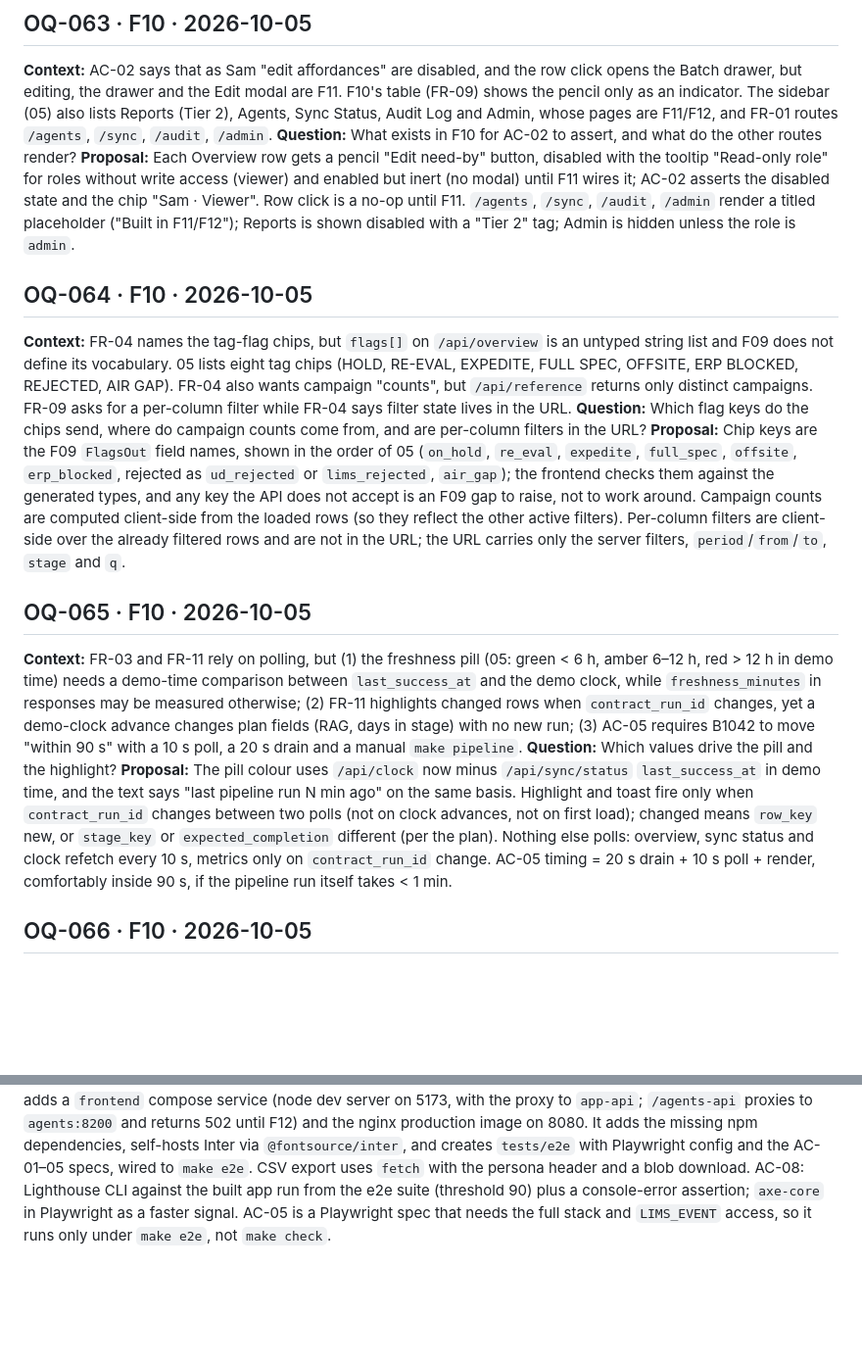
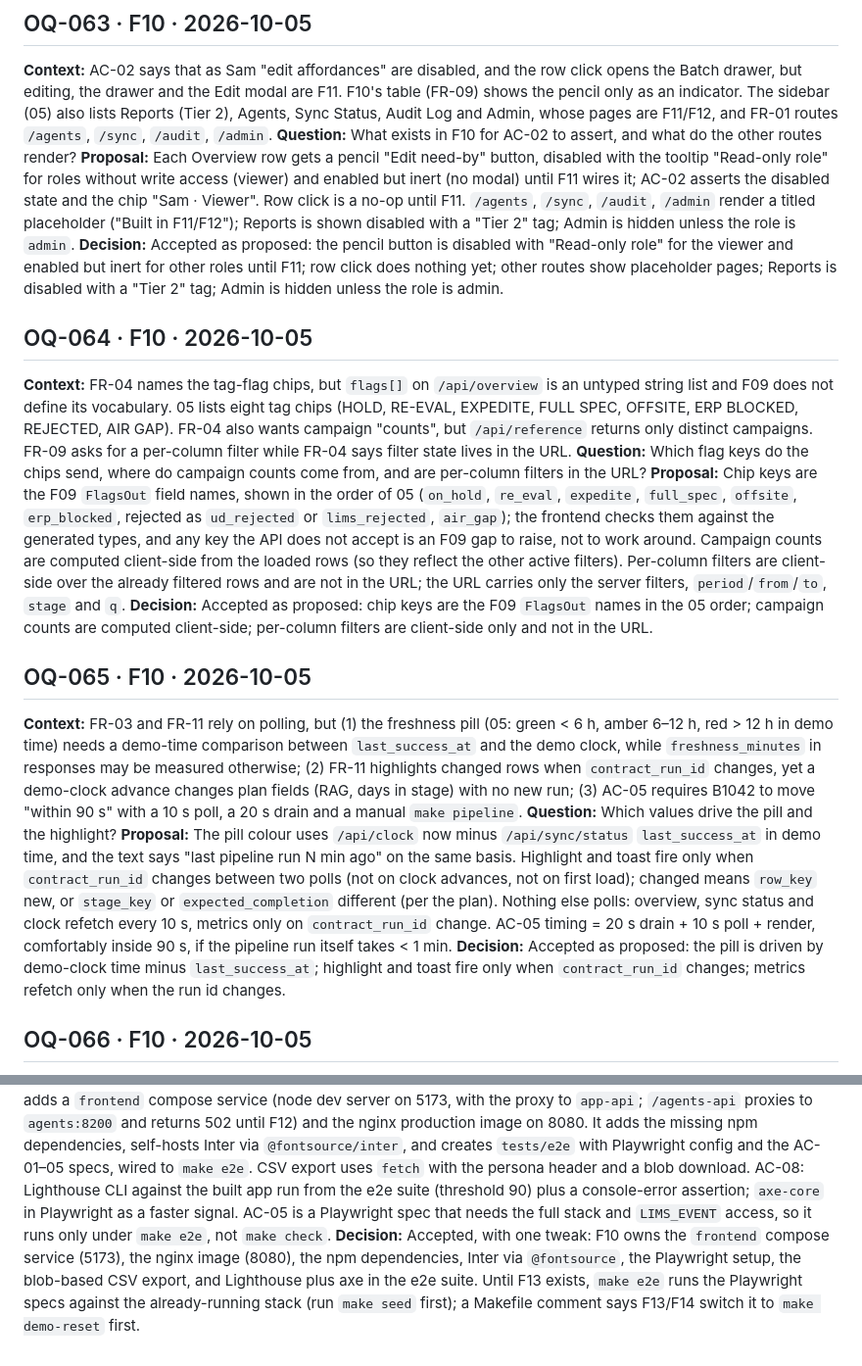
Before and after one commit to Brightbeam-Omar/demo_takeda_r2r, a Markdown page: specs/OPEN_QUESTIONS.md, 2 parts joined by grey strips. Shown at 98% size. Rendered like a GitHub page; blank space fills up the shorter version.

Commit message:
docs(specs): record decisions for OQ-063 to OQ-066
Co-Authored-By: Claude Sonnet 5.5 <noreply@anthropic.com>

```diff
--- a/specs/OPEN_QUESTIONS.md
+++ b/specs/OPEN_QUESTIONS.md
@@ -354,18 +354,22 @@ Add entries as: `## OQ-NNN · <feature> · <date>` then context, question, optio
 **Context:** AC-02 says that as Sam "edit affordances" are disabled, and the row click opens the Batch drawer, but editing, the drawer and the Edit modal are F11. F10's table (FR-09) shows the pencil only as an indicator. The sidebar (05) also lists Reports (Tier 2), Agents, Sync Status, Audit Log and Admin, whose pages are F11/F12, and FR-01 routes `/agents`, `/sync`, `/audit`, `/admin`.
 **Question:** What exists in F10 for AC-02 to assert, and what do the other routes render?
 **Proposal:** Each Overview row gets a pencil "Edit need-by" button, disabled with the tooltip "Read-only role" for roles without write access (viewer) and enabled but inert (no modal) until F11 wires it; AC-02 asserts the disabled state and the chip "Sam · Viewer". Row click is a no-op until F11. `/agents`, `/sync`, `/audit`, `/admin` render a titled placeholder ("Built in F11/F12"); Reports is shown disabled with a "Tier 2" tag; Admin is hidden unless the role is `admin`.
+**Decision:** Accepted as proposed: the pencil button is disabled with "Read-only role" for the viewer and enabled but inert for other roles until F11; row click does nothing yet; other routes show placeholder pages; Reports is disabled with a "Tier 2" tag; Admin is hidden unless the role is admin.
 
 ## OQ-064 · F10 · 2026-10-05
 **Context:** FR-04 names the tag-flag chips, but `flags[]` on `/api/overview` is an untyped string list and F09 does not define its vocabulary. 05 lists eight tag chips (HOLD, RE-EVAL, EXPEDITE, FULL SPEC, OFFSITE, ERP BLOCKED, REJECTED, AIR GAP). FR-04 also wants campaign "counts", but `/api/reference` returns only distinct campaigns. FR-09 asks for a per-column filter while FR-04 says filter state lives in the URL.
 **Question:** Which flag keys do the chips send, where do campaign counts come from, and are per-column filters in the URL?
 **Proposal:** Chip keys are the F09 `FlagsOut` field names, shown in the order of 05 (`on_hold`, `re_eval`, `expedite`, `full_spec`, `offsite`, `erp_blocked`, rejected as `ud_rejected` or `lims_rejected`, `air_gap`); the frontend checks them against the generated types, and any key the API does not accept is an F09 gap to raise, not to work around. Campaign counts are computed client-side from the loaded rows (so they reflect the other active filters). Per-column filters are client-side over the already filtered rows and are not in the URL; the URL carries only the server filters, `period`/`from`/`to`, `stage` and `q`.
+**Decision:** Accepted as proposed: chip keys are the F09 `FlagsOut` names in the 05 order; campaign counts are computed client-side; per-column filters are client-side only and not in the URL.
 
 ## OQ-065 · F10 · 2026-10-05
 **Context:** FR-03 and FR-11 rely on polling, but (1) the freshness pill (05: green < 6 h, amber 6–12 h, red > 12 h in demo time) needs a demo-time comparison between `last_success_at` and the demo clock, while `freshness_minutes` in responses may be measured otherwise; (2) FR-11 highlights changed rows when `contract_run_id` changes, yet a demo-clock advance changes plan fields (RAG, days in stage) with no new run; (3) AC-05 requires B1042 to move "within 90 s" with a 10 s poll, a 20 s drain and a manual `make pipeline`.
 **Question:** Which values drive the pill and the highlight?
 **Proposal:** The pill colour uses `/api/clock` now minus `/api/sync/status` `last_success_at` in demo time, and the text says "last pipeline run N min ago" on the same basis. Highlight and toast fire only when `contract_run_id` changes between two polls (not on clock advances, not on first load); changed means `row_key` new, or `stage_key` or `expected_completion` different (per the plan). Nothing else polls: overview, sync status and clock refetch every 10 s, metrics only on `contract_run_id` change. AC-05 timing = 20 s drain + 10 s poll + render, comfortably inside 90 s, if the pipeline run itself takes < 1 min.
+**Decision:** Accepted as proposed: the pill is driven by demo-clock time minus `last_success_at`; highlight and toast fire only when `contract_run_id` changes; metrics refetch only when the run id changes.
 
 ## OQ-066 · F10 · 2026-10-05
 **Context:** The plan says Vite proxies `/api` to `app-api:8000` and `/agents-api` to `agents:8200`, and nginx does the same in production, but `docker-compose.yml` has no `frontend` service and no `agents` service (F12). Playwright (`tests/e2e`, T9) and its config are not in the repo, and `frontend/package.json` lacks `react-router`, TanStack Query/Table/Virtual and the font. CSV export must send `X-Demo-User`, which a plain link cannot. AC-08 requires a Lighthouse score ≥ 90, with no stated tool or command.
 **Question:** What infrastructure does F10 own?
 **Proposal:** F10 adds a `frontend` compose service (node dev server on 5173, with the proxy to `app-api`; `/agents-api` proxies to `agents:8200` and returns 502 until F12) and the nginx production image on 8080. It adds the missing npm dependencies, self-hosts Inter via `@fontsource/inter`, and creates `tests/e2e` with Playwright config and the AC-01–05 specs, wired to `make e2e`. CSV export uses `fetch` with the persona header and a blob download. AC-08: Lighthouse CLI against the built app run from the e2e suite (threshold 90) plus a console-error assertion; `axe-core` in Playwright as a faster signal. AC-05 is a Playwright spec that needs the full stack and `LIMS_EVENT` access, so it runs only under `make e2e`, not `make check`.
+**Decision:** Accepted, with one tweak: F10 owns the `frontend` compose service (5173), the nginx image (8080), the npm dependencies, Inter via `@fontsource`, the Playwright setup, the blob-based CSV export, and Lighthouse plus axe in the e2e suite. Until F13 exists, `make e2e` runs the Playwright specs against the already-running stack (run `make seed` first); a Makefile comment says F13/F14 switch it to `make demo-reset` first.
```
